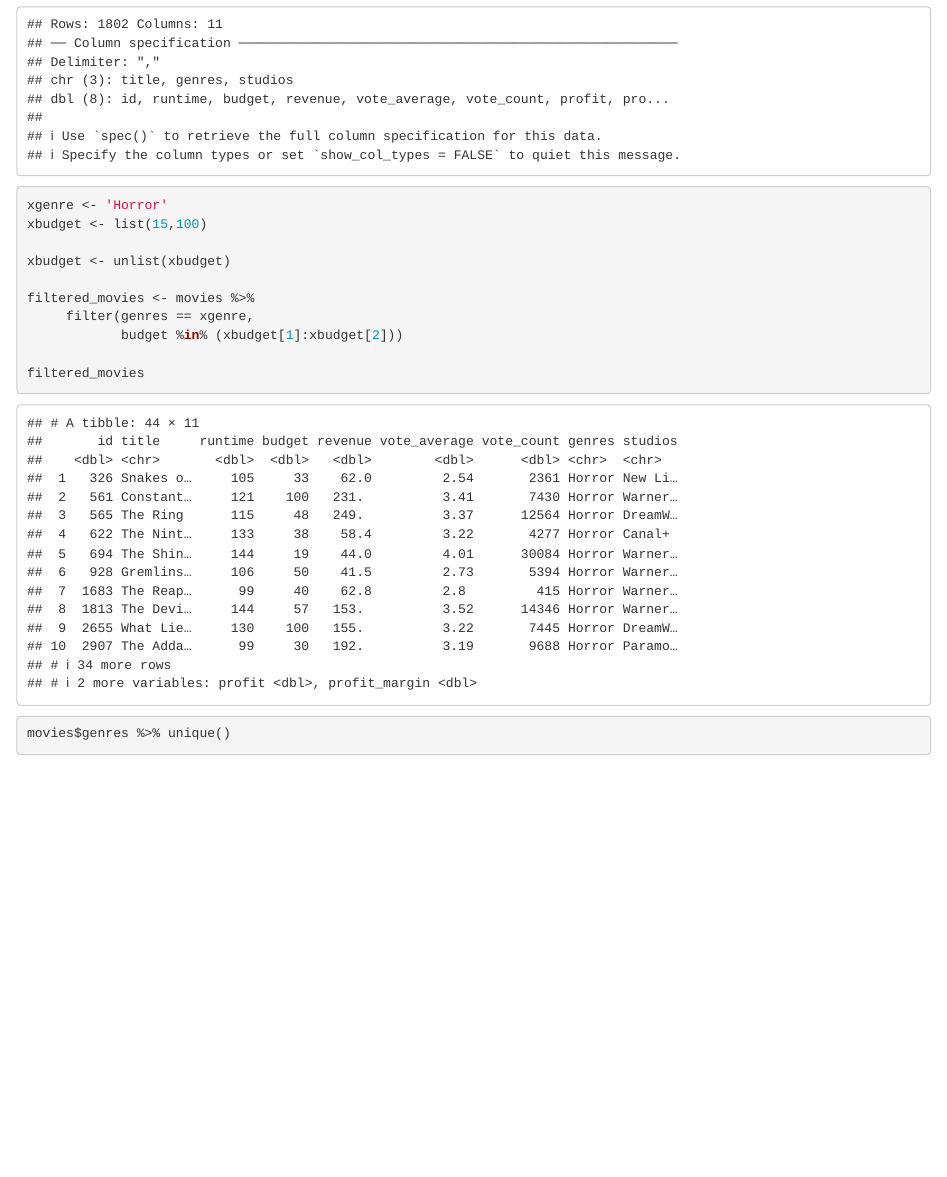
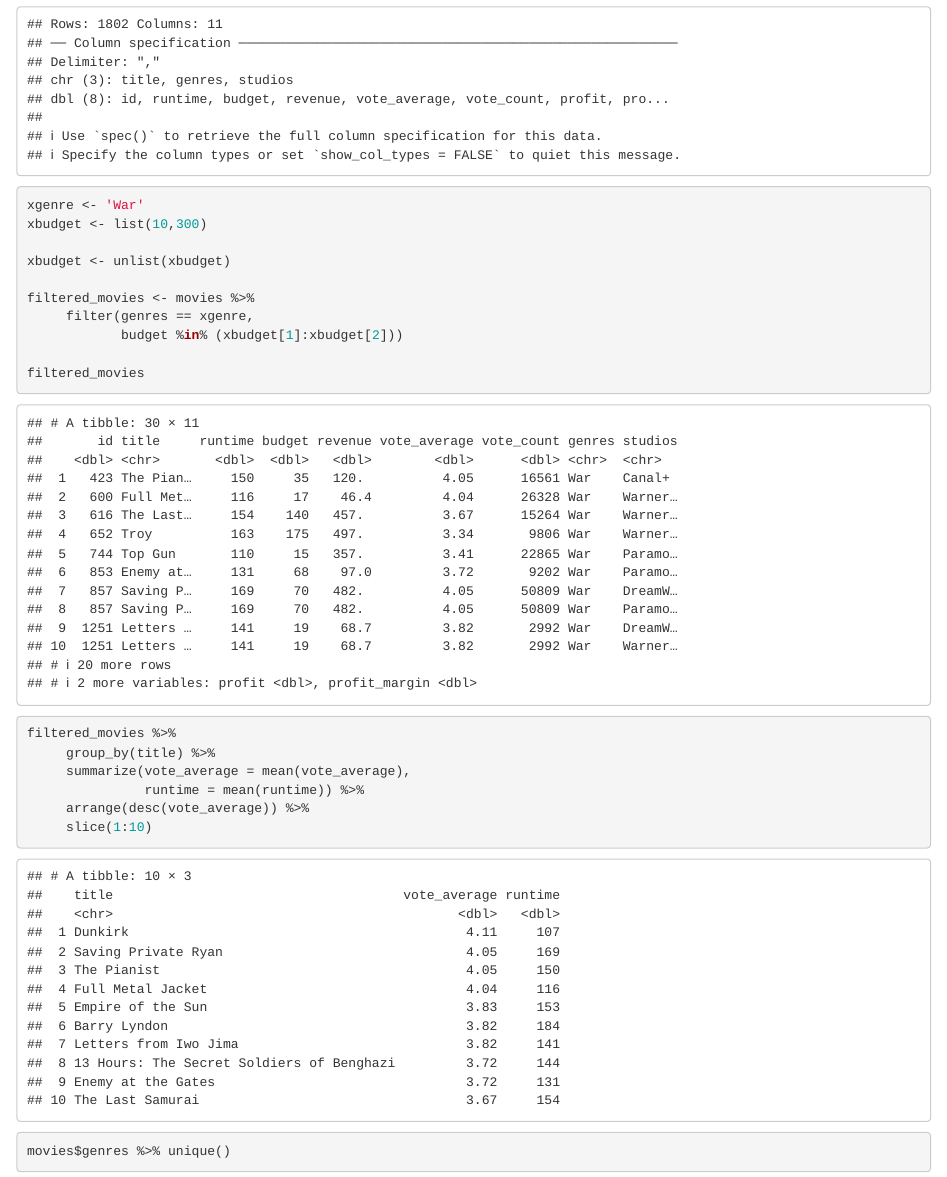
Before and after one commit to UBC-MDS/Movie_Selection-R, an R Markdown document (reports/working.Rmd): the page in a window 1100 px wide, from 260 px down. Rendered offline with R 4.5, knitr and Pandoc, with nearby package versions; code that draws random numbers runs with fixed seeds of ours.

````diff
--- a/reports/working.Rmd
+++ b/reports/working.Rmd
@@ -23,8 +23,8 @@
 ```
 
 ```{r filtered movies}
-xgenre <- 'Horror'
-xbudget <- list(15,100)
+xgenre <- 'War'
+xbudget <- list(10,300)
 
 xbudget <- unlist(xbudget)
 
@@ -34,6 +34,18 @@
 
 filtered_movies
 ```
+
+```{r}
+filtered_movies %>%
+     group_by(title) %>%
+     summarize(vote_average = mean(vote_average),
+               runtime = mean(runtime)) %>%
+     arrange(desc(vote_average)) %>%
+     slice(1:10)
+
+```
+
+
 
 ```{r genre dropdown}
 movies$genres %>% unique()
````
Also changed, not shown: src/app.R (+4 -1 lines).
